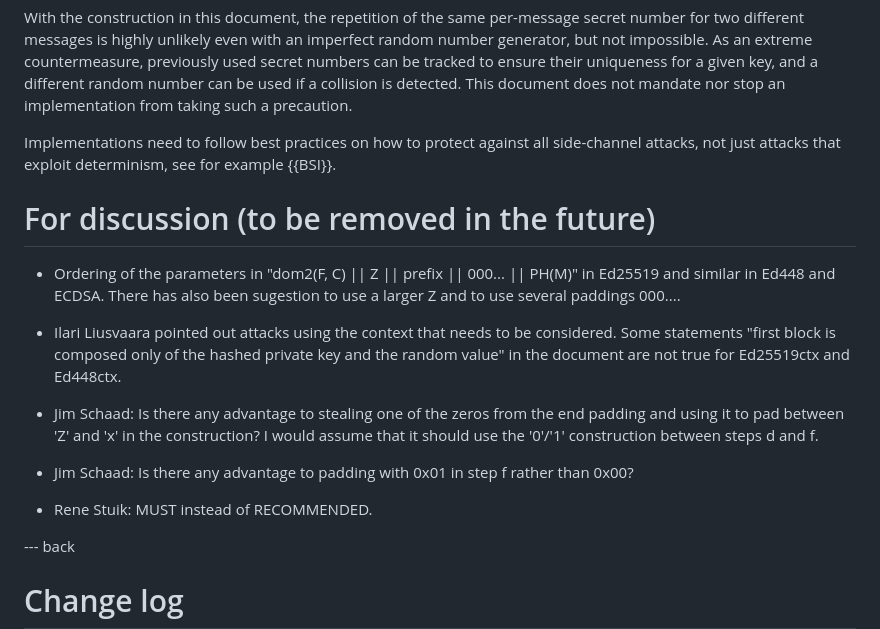
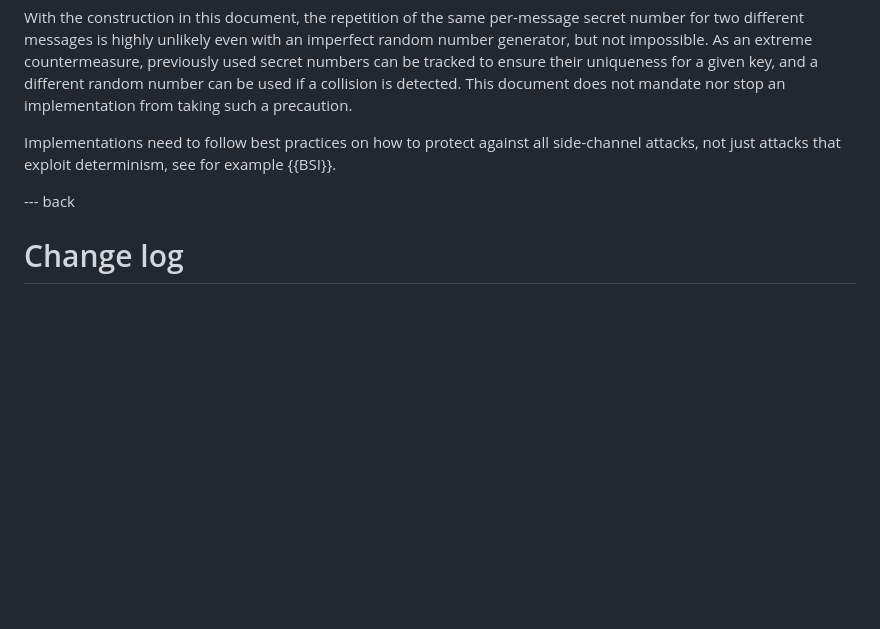
Before and after one commit to cfrg/draft-irtf-cfrg-det-sigs-with-noise, a Markdown page: draft-irtf-cfrg-det-sigs-with-noise.md, the part around the change. Drawn GitHub-style; blank space fills up the shorter version.

```diff
--- a/draft-irtf-cfrg-det-sigs-with-noise.md
+++ b/draft-irtf-cfrg-det-sigs-with-noise.md
@@ -515,18 +515,6 @@ With the construction in this document, the repetition of the same per-message s
 
 Implementations need to follow best practices on how to protect against all side-channel attacks, not just attacks that exploit determinism, see for example {{BSI}}.
 
-# For discussion (to be removed in the future)
-
-* Ordering of the parameters in "dom2(F, C) \|\| Z \|\| prefix \|\| 000... \|\| PH(M)" in Ed25519 and similar in Ed448 and ECDSA. There has also been sugestion to use a larger Z and to use several paddings 000....
-
-* Ilari Liusvaara pointed out attacks using the context that needs to be considered. Some statements "first block is composed only of the hashed private key and the random value" in the document are not true for Ed25519ctx and Ed448ctx.
-
-* Jim Schaad: Is there any advantage to stealing one of the zeros from the end padding and using it to pad between 'Z' and 'x' in the construction? I would assume that it should use the '0'/'1' construction between steps d and f.
-
-* Jim Schaad: Is there any advantage to padding with 0x01 in step f rather than 0x00?
-
-* Rene Stuik: MUST instead of RECOMMENDED.
-
 --- back
 
 # Change log
```
